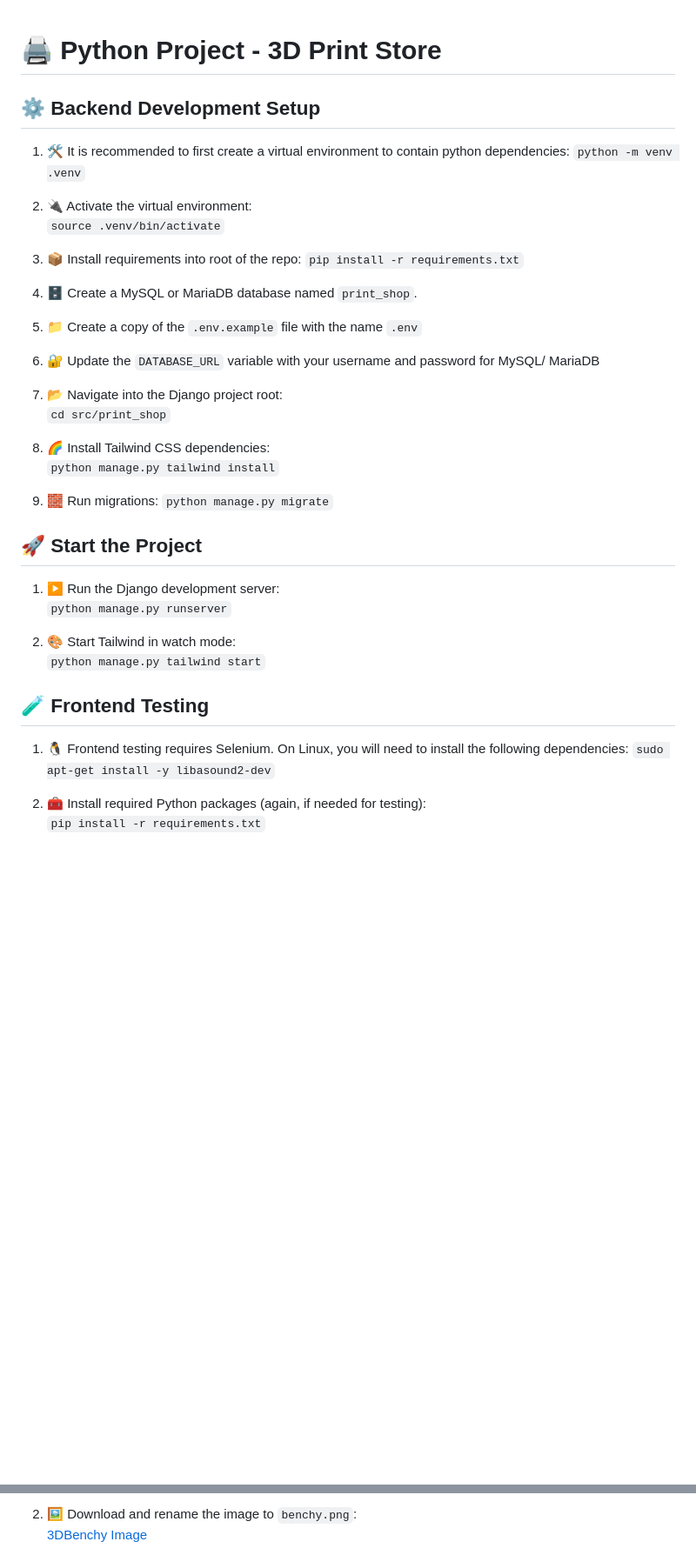
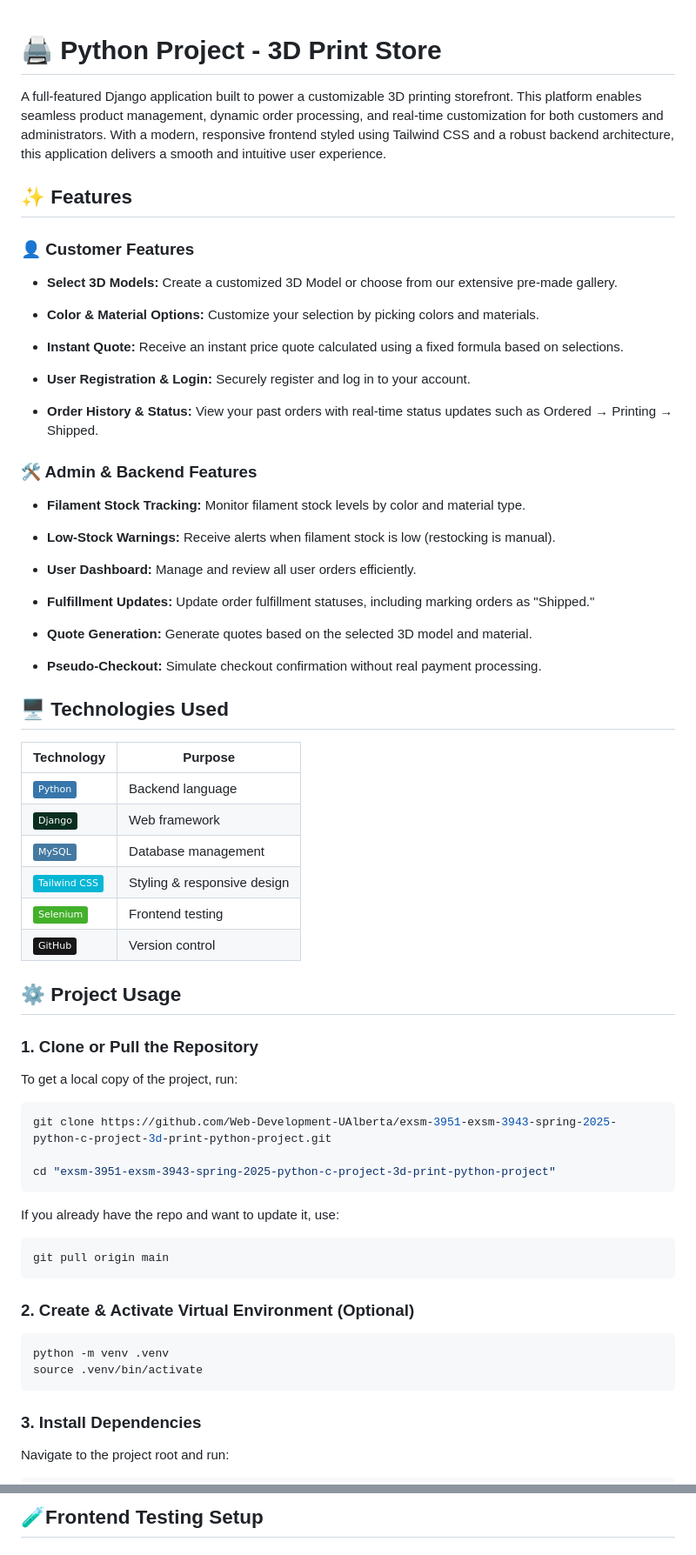
Before and after one commit to Web-Development-UAlberta/exsm-3951-exsm-3943-spring-2025-python-c-project-3d-print-python-project, a Markdown page: docs/README.md, 2 parts joined by grey strips. Shown at 87% size. Drawn GitHub-style; badges without logos; blank space fills up the shorter version.

Commit message:
First pass README overhaul to visualize on GitHub

````diff
--- a/docs/README.md
+++ b/docs/README.md
@@ -1,46 +1,73 @@
-
 # 🖨️ Python Project - 3D Print Store
 
-## ⚙️ Backend Development Setup
+A full-featured Django application built to power a customizable 3D printing storefront.
+This platform enables seamless product management, dynamic order processing, and real-time customization for both customers and administrators. With a modern, responsive frontend styled using Tailwind CSS and a robust backend architecture, this application delivers a smooth and intuitive user experience.
 
-1. 🛠️  It is recommended to first create a virtual environment to contain python dependencies:
-         `python -m venv .venv`
+## ✨ Features
 
+### 👤 Customer Features
 
-2. 🔌 Activate the virtual environment:
-       `source .venv/bin/activate`
+- **Select 3D Models:** Create a customized 3D Model or choose from our extensive pre-made gallery.
 
-3. 📦 Install requirements into root of the repo:
-      `pip install -r requirements.txt`
+- **Color & Material Options:** Customize your selection by picking colors and materials.
 
-4. 🗄️ Create a MySQL or MariaDB database named `print_shop`.
+- **Instant Quote:** Receive an instant price quote calculated using a fixed formula based on selections.
 
-5. 📁 Create a copy of the `.env.example` file with the name `.env`
+- **User Registration & Login:** Securely register and log in to your account.
 
+- **Order History & Status:** View your past orders with real-time status updates such as Ordered → Printing → Shipped.
 
-6. 🔐 Update the `DATABASE_URL` variable with your username and password for MySQL/ MariaDB
+### 🛠️ Admin & Backend Features
 
-7. 📂 Navigate into the Django project root:
-      `cd src/print_shop`
+- **Filament Stock Tracking:** Monitor filament stock levels by color and material type.
 
-8. 🌈 Install Tailwind CSS dependencies:
-       `python manage.py tailwind install`
+- **Low-Stock Warnings:** Receive alerts when filament stock is low (restocking is manual).
 
-9.  🧱 Run migrations:
-         `python manage.py migrate`
+- **User Dashboard:** Manage and review all user orders efficiently.
 
-## 🚀 Start the Project
+- **Fulfillment Updates:** Update order fulfillment statuses, including marking orders as "Shipped."
 
-1. ▶️ Run the Django development server:
-      `python manage.py runserver`
+- **Quote Generation:** Generate quotes based on the selected 3D model and material.
 
-2. 🎨 Start Tailwind in watch mode:
-      `python manage.py tailwind start`
+- **Pseudo-Checkout:** Simulate checkout confirmation without real payment processing.
 
-## 🧪 Frontend Testing
+## 🖥️ Technologies Used
 
-1. 🐧 Frontend testing requires Selenium. On Linux, you will need to install the following dependencies:
-      `sudo apt-get install -y libasound2-dev`
+| Technology                                                                                       | Purpose                     |
+| ------------------------------------------------------------------------------------------------ | --------------------------- |
+| ![Python](https://img.shields.io/badge/-Python-3776AB?logo=python&logoColor=white)               | Backend language            |
+| ![Django](https://img.shields.io/badge/-Django-092E20?logo=django&logoColor=white)               | Web framework               |
+| ![MySQL](https://img.shields.io/badge/-MySQL-4479A1?logo=mysql&logoColor=white)                  | Database management         |
+| ![Tailwind](https://img.shields.io/badge/-Tailwind_CSS-06B6D4?logo=tailwind-css&logoColor=white) | Styling & responsive design |
+| ![Selenium](https://img.shields.io/badge/-Selenium-43B02A?logo=selenium&logoColor=white)         | Frontend testing            |
+| ![GitHub](https://img.shields.io/badge/-GitHub-181717?logo=github&logoColor=white)               | Version control             |
 
-2. 🧰 Install required Python packages (again, if needed for testing):
-      `pip install -r requirements.txt`
+## ⚙️ Project Usage
+
+### 1. Clone or Pull the Repository
+
+To get a local copy of the project, run:
+
+```bash
+git clone https://github.com/Web-Development-UAlberta/exsm-3951-exsm-3943-spring-2025-python-c-project-3d-print-python-project.git
+
+cd "exsm-3951-exsm-3943-spring-2025-python-c-project-3d-print-python-project"
+```
+
+If you already have the repo and want to update it, use:
+
+```bash
+git pull origin main
+```
+
+### 2. Create & Activate Virtual Environment (Optional)
+
+```bash
+python -m venv .venv
+source .venv/bin/activate
+```
+
+### 3. Install Dependencies
+
+Navigate to the project root and run:
+
@@ -51,4 +105,3 @@
 
-2. 🖼️ Download and rename the image to `benchy.png`:
-   [3DBenchy Image](http://www.3dbenchy.com/wp-content/uploads/2018/01/3DBenchy-LowPoly-Wireframe-Dark-Side-view-3DBenchy.com_.png)
+## 🧪Frontend Testing Setup
 
````
Also changed, not shown: other parts of docs/README.md (+66 -12 lines).
